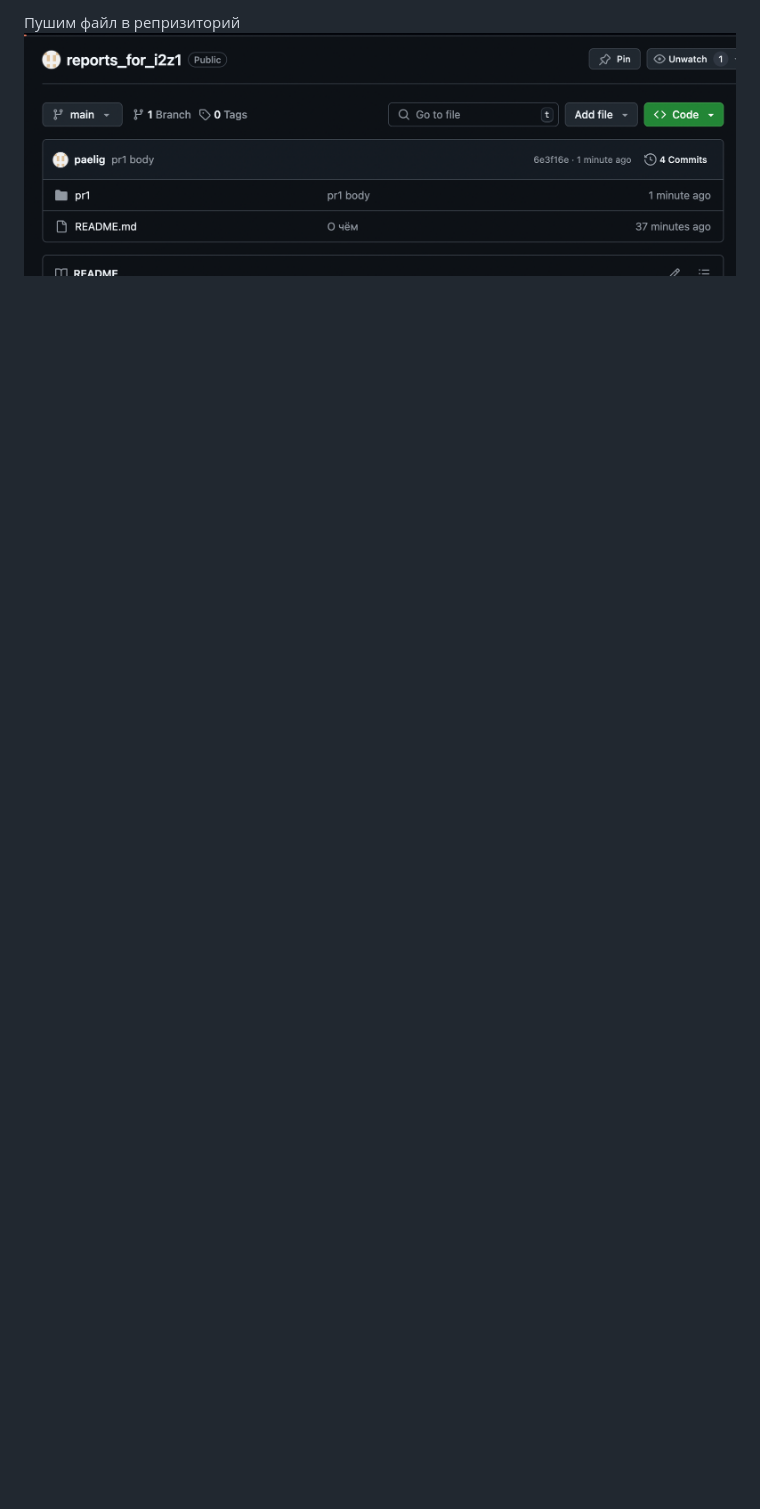
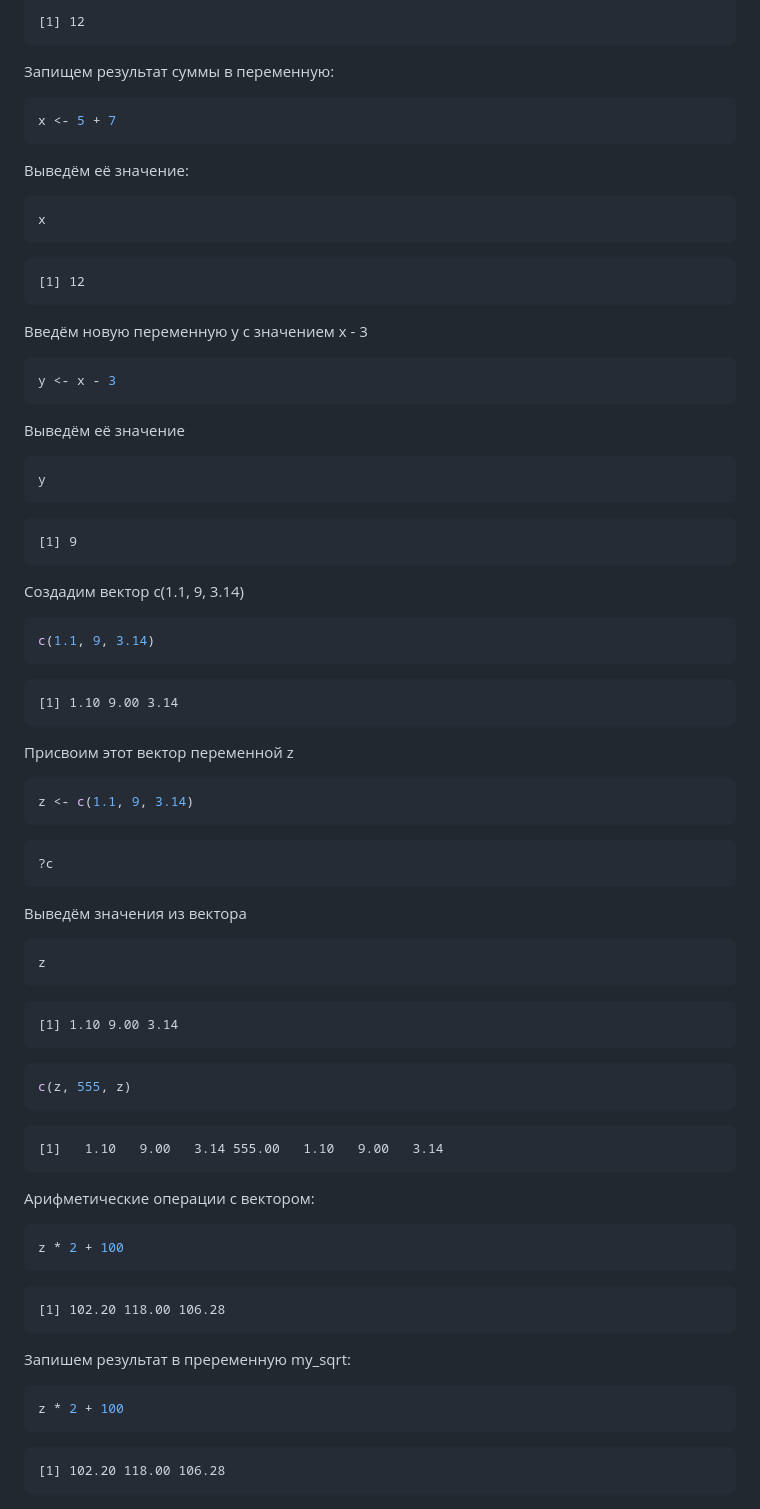
Before and after one commit to paelig/reports_for_i2z1, a Markdown page: pr1/README.md, the part around the change printed below. Drawn GitHub-style; blank space fills up the shorter version.

````diff
--- a/pr1/README.md
+++ b/pr1/README.md
@@ -53,2 +77,78 @@
 
-Пушим файл в репризиторий ![](../img/img1_13.png)
+    [1] 12
+
+Запищем результат суммы в переменную:
+
+``` r
+x <- 5 + 7
+```
+
+Выведём её значение:
+
+``` r
+x
+```
+
+    [1] 12
+
+Введём новую переменную y с значением x - 3
+
+``` r
+y <- x - 3
+```
+
+Выведём её значение
+
+``` r
+y
+```
+
+    [1] 9
+
+Создадим вектор с(1.1, 9, 3.14)
+
+``` r
+c(1.1, 9, 3.14)
+```
+
+    [1] 1.10 9.00 3.14
+
+Присвоим этот вектор переменной z
+
+``` r
+z <- c(1.1, 9, 3.14)
+```
+
+``` r
+?c
+```
+
+Выведём значения из вектора
+
+``` r
+z
+```
+
+    [1] 1.10 9.00 3.14
+
+``` r
+c(z, 555, z)
+```
+
+    [1]   1.10   9.00   3.14 555.00   1.10   9.00   3.14
+
+Арифметические операции с вектором:
+
+``` r
+z * 2 + 100
+```
+
+    [1] 102.20 118.00 106.28
+
+Запишем результат в преременную my_sqrt:
+
+``` r
+z * 2 + 100
+```
+
+    [1] 102.20 118.00 106.28
````
Also changed, not shown: other parts of pr1/README.md (+43 -19 lines), img/img2_1.png (added), img/img2_2.png (added), img/img2_3.png (added), img/img2_4.png (added), img/img2_5.png (added), img/img2_6.png (added), 4 other files.
